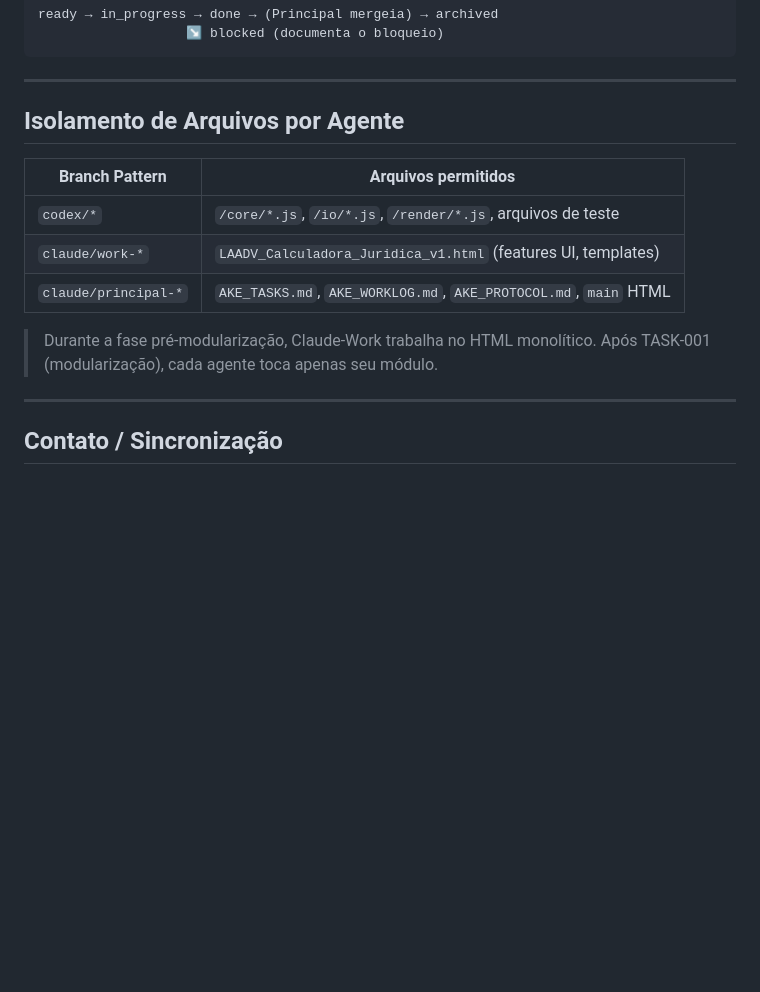
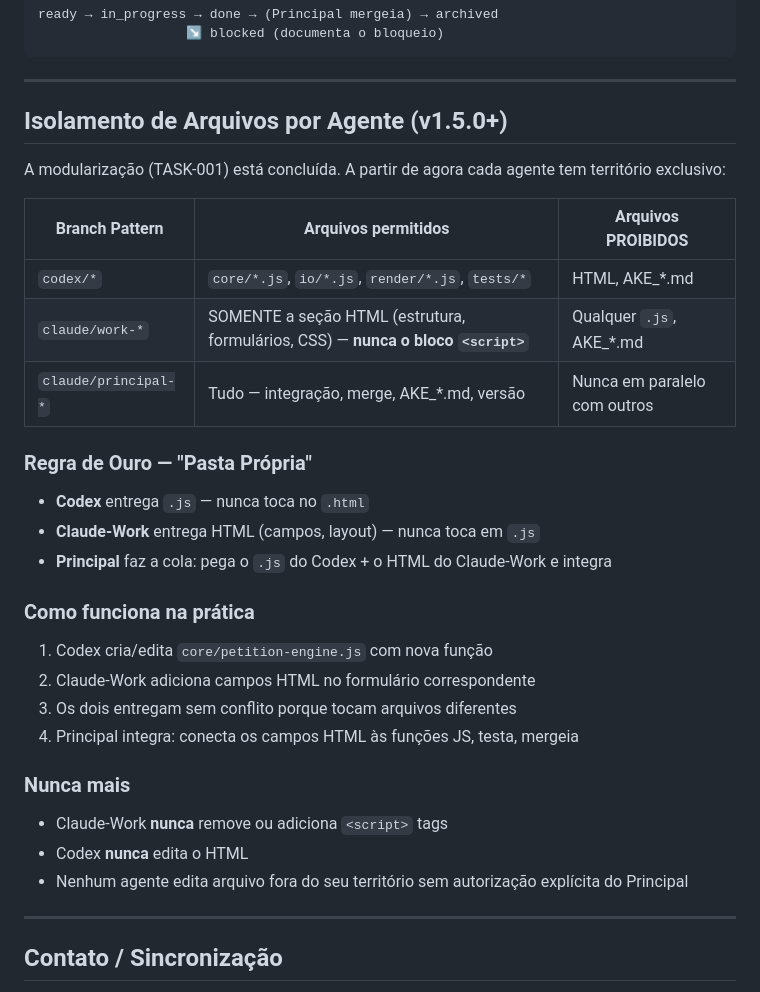
Before and after one commit to leonzordhue/calculadora_juridica, a Markdown page: AKE_PROTOCOL.md, the part around the change. Drawn GitHub-style; blank space fills up the shorter version.

```diff
--- a/AKE_PROTOCOL.md
+++ b/AKE_PROTOCOL.md
@@ -87,16 +87,31 @@ ready → in_progress → done → (Principal mergeia) → archived
 
 ---
 
-## Isolamento de Arquivos por Agente
+## Isolamento de Arquivos por Agente (v1.5.0+)
 
-| Branch Pattern | Arquivos permitidos |
-|----------------|---------------------|
-| `codex/*` | `/core/*.js`, `/io/*.js`, `/render/*.js`, arquivos de teste |
-| `claude/work-*` | `LAADV_Calculadora_Juridica_v1.html` (features UI, templates) |
-| `claude/principal-*` | `AKE_TASKS.md`, `AKE_WORKLOG.md`, `AKE_PROTOCOL.md`, `main` HTML |
+A modularização (TASK-001) está concluída. A partir de agora cada agente tem território exclusivo:
 
-> Durante a fase pré-modularização, Claude-Work trabalha no HTML monolítico.
-> Após TASK-001 (modularização), cada agente toca apenas seu módulo.
+| Branch Pattern | Arquivos permitidos | Arquivos PROIBIDOS |
+|----------------|---------------------|--------------------|
+| `codex/*` | `core/*.js`, `io/*.js`, `render/*.js`, `tests/*` | HTML, AKE_*.md |
+| `claude/work-*` | SOMENTE a seção HTML (estrutura, formulários, CSS) — **nunca o bloco `<script>`** | Qualquer `.js`, AKE_*.md |
+| `claude/principal-*` | Tudo — integração, merge, AKE_*.md, versão | Nunca em paralelo com outros |
+
+### Regra de Ouro — "Pasta Própria"
+- **Codex** entrega `.js` — nunca toca no `.html`
+- **Claude-Work** entrega HTML (campos, layout) — nunca toca em `.js`
+- **Principal** faz a cola: pega o `.js` do Codex + o HTML do Claude-Work e integra
+
+### Como funciona na prática
+1. Codex cria/edita `core/petition-engine.js` com nova função
+2. Claude-Work adiciona campos HTML no formulário correspondente
+3. Os dois entregam sem conflito porque tocam arquivos diferentes
+4. Principal integra: conecta os campos HTML às funções JS, testa, mergeia
+
+### Nunca mais
+- Claude-Work **nunca** remove ou adiciona `<script>` tags
+- Codex **nunca** edita o HTML
+- Nenhum agente edita arquivo fora do seu território sem autorização explícita do Principal
 
 ---
 
```
Also changed, not shown: AKE_WORKLOG.md (+23 -0 lines).
